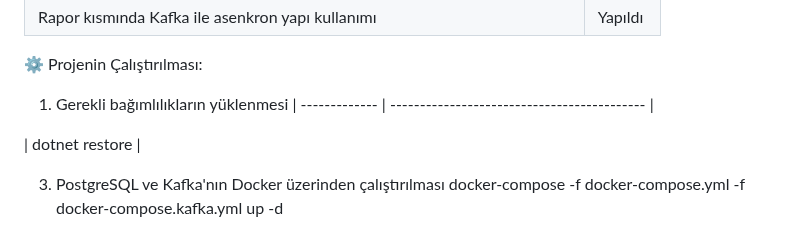
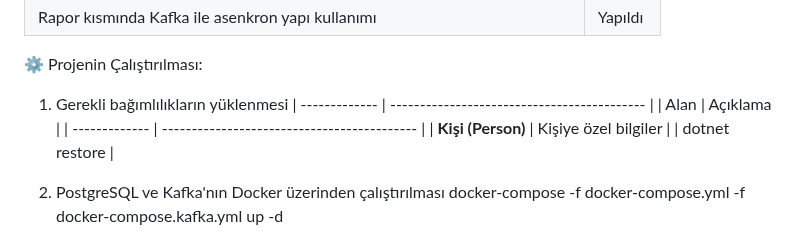
Before and after one commit to erenmulkoglu96/assessment-backend-net, a Markdown page: readme.md, the part around the change. Drawn GitHub-style.

```diff
--- a/readme.md
+++ b/readme.md
@@ -68,7 +68,9 @@ Bu proje, bir telefon rehberi sistemini mikroservisler mimarisi ile geliştirmek
 
 1. Gerekli bağımlılıkların yüklenmesi
 | ------------- | ------------------------------------------- |
-
+| Alan          | Açıklama                                    |
+| ------------- | ------------------------------------------- |
+| **Kişi (Person)**    | Kişiye özel bilgiler                        |
 | dotnet restore |
 
 3. PostgreSQL ve Kafka'nın Docker üzerinden çalıştırılması
```
